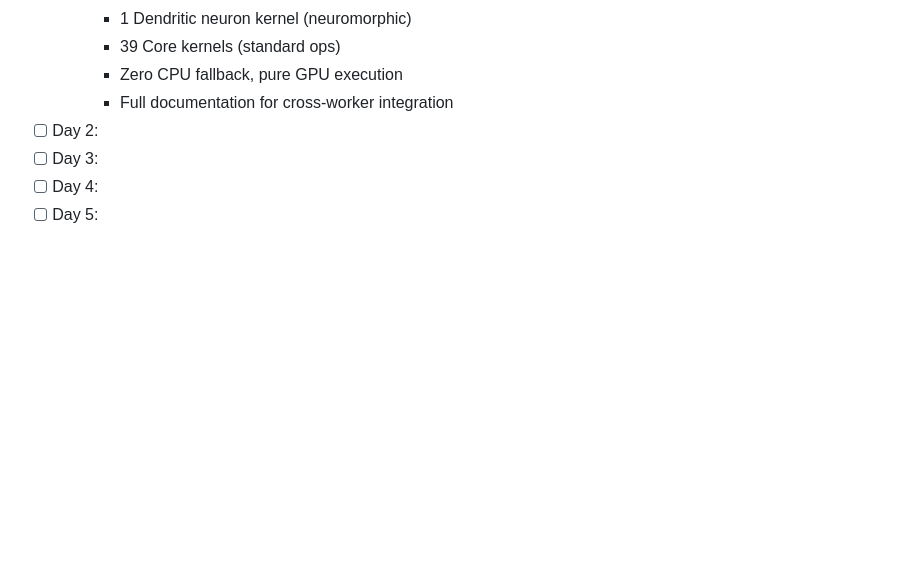
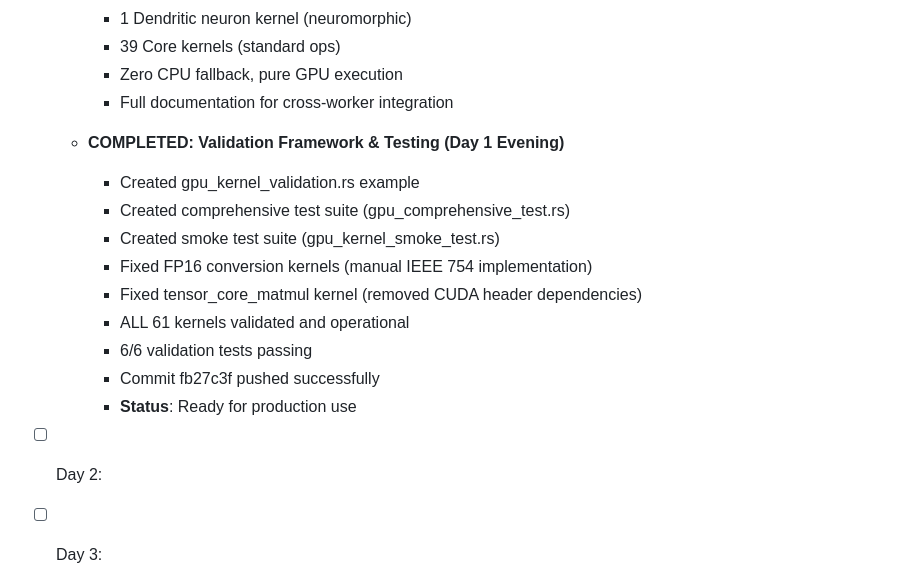
Before and after one commit to Delfictus/PRISM-AI-DoD, a Markdown page: .worker-vault/Progress/DAILY_PROGRESS.md, the part around the change. GitHub-like rendering; blank space fills up the shorter version.

Commit message:
docs: Update Day 1 progress - validation framework complete

```diff
--- a/.worker-vault/Progress/DAILY_PROGRESS.md
+++ b/.worker-vault/Progress/DAILY_PROGRESS.md
@@ -79,6 +79,18 @@
     - 39 Core kernels (standard ops)
     - Zero CPU fallback, pure GPU execution
     - Full documentation for cross-worker integration
+
+  - **COMPLETED: Validation Framework & Testing (Day 1 Evening)**
+    - Created gpu_kernel_validation.rs example
+    - Created comprehensive test suite (gpu_comprehensive_test.rs)
+    - Created smoke test suite (gpu_kernel_smoke_test.rs)
+    - Fixed FP16 conversion kernels (manual IEEE 754 implementation)
+    - Fixed tensor_core_matmul kernel (removed CUDA header dependencies)
+    - ALL 61 kernels validated and operational
+    - 6/6 validation tests passing
+    - Commit fb27c3f pushed successfully
+    - **Status**: Ready for production use
+
 - [ ] Day 2:
 - [ ] Day 3:
 - [ ] Day 4:
```
